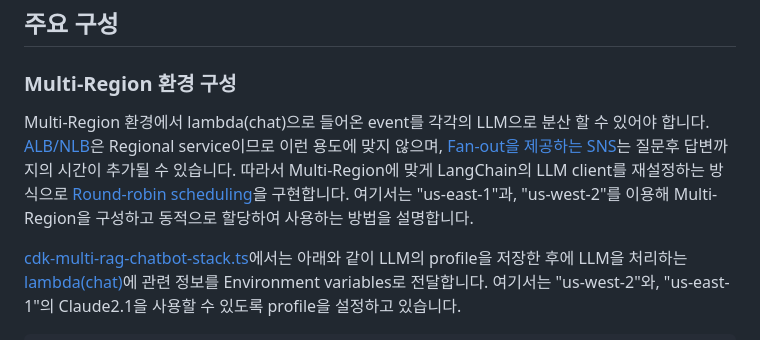
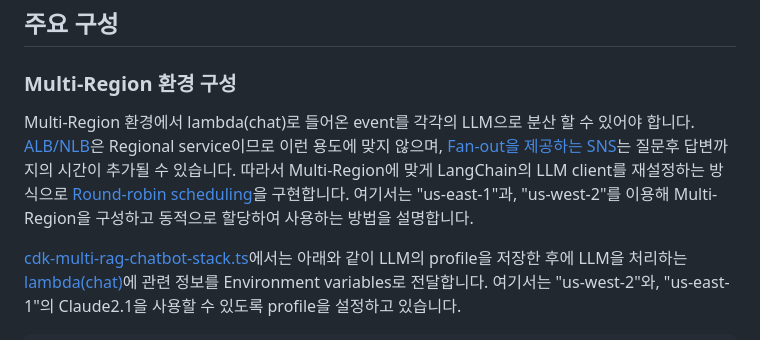
Before and after one commit to kyopark2014/multi-rag-and-multi-region-llm-for-chatbot, a Markdown page: README.md, the part around the change. Drawn GitHub-style.

```diff
--- a/README.md
+++ b/README.md
@@ -42,7 +42,7 @@ Multi-RAG와 Multi-Region를 구현하기 위해서는 아래와 같은 기능
 
 ### Multi-Region 환경 구성
 
-Multi-Region 환경에서 lambda(chat)으로 들어온 event를 각각의 LLM으로 분산 할 수 있어야 합니다. [ALB/NLB](https://docs.aws.amazon.com/ko_kr/elasticloadbalancing/latest/userguide/how-elastic-load-balancing-works.html)은 Regional service이므로 이런 용도에 맞지 않으며, [Fan-out을 제공하는 SNS](https://docs.aws.amazon.com/sns/latest/dg/sns-common-scenarios.html)는 질문후 답변까지의 시간이 추가될 수 있습니다. 따라서 Multi-Region에 맞게 LangChain의 LLM client를 재설정하는 방식으로 [Round-robin scheduling](https://en.wikipedia.org/wiki/Round-robin_scheduling)을 구현합니다. 여기서는 "us-east-1"과, "us-west-2"를 이용해 Multi-Region을 구성하고 동적으로 할당하여 사용하는 방법을 설명합니다.
+Multi-Region 환경에서 lambda(chat)로 들어온 event를 각각의 LLM으로 분산 할 수 있어야 합니다. [ALB/NLB](https://docs.aws.amazon.com/ko_kr/elasticloadbalancing/latest/userguide/how-elastic-load-balancing-works.html)은 Regional service이므로 이런 용도에 맞지 않으며, [Fan-out을 제공하는 SNS](https://docs.aws.amazon.com/sns/latest/dg/sns-common-scenarios.html)는 질문후 답변까지의 시간이 추가될 수 있습니다. 따라서 Multi-Region에 맞게 LangChain의 LLM client를 재설정하는 방식으로 [Round-robin scheduling](https://en.wikipedia.org/wiki/Round-robin_scheduling)을 구현합니다. 여기서는 "us-east-1"과, "us-west-2"를 이용해 Multi-Region을 구성하고 동적으로 할당하여 사용하는 방법을 설명합니다.
 
 [cdk-multi-rag-chatbot-stack.ts](./cdk-multi-rag-chatbot/lib/cdk-multi-rag-chatbot-stack.ts)에서는 아래와 같이 LLM의 profile을 저장한 후에 LLM을 처리하는 [lambda(chat)](./lambda-chat-ws/lambda_function.py)에 관련 정보를 Environment variables로 전달합니다. 여기서는 "us-west-2"와, "us-east-1"의 Claude2.1을 사용할 수 있도록 profile을 설정하고 있습니다.
 
```
